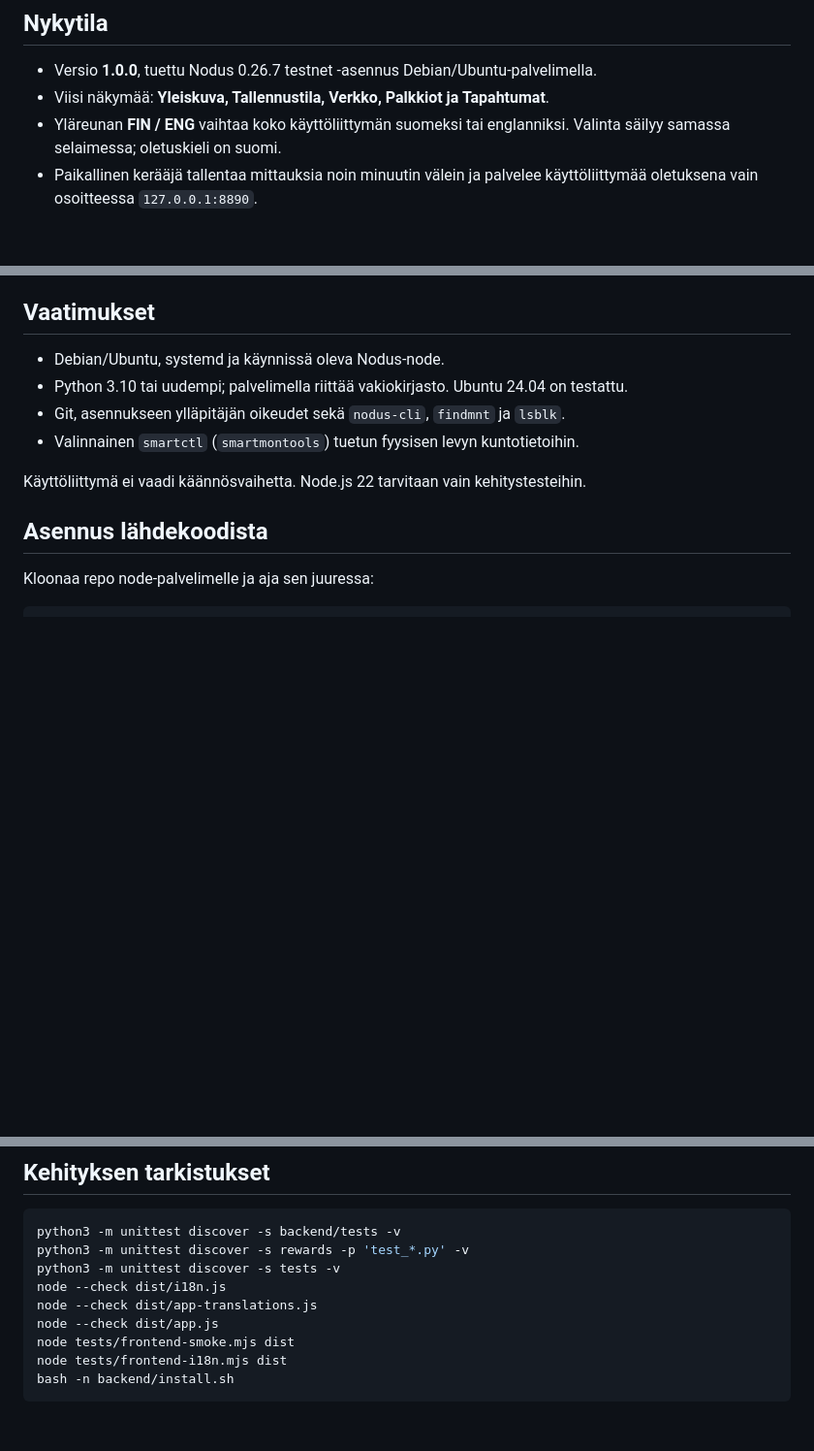
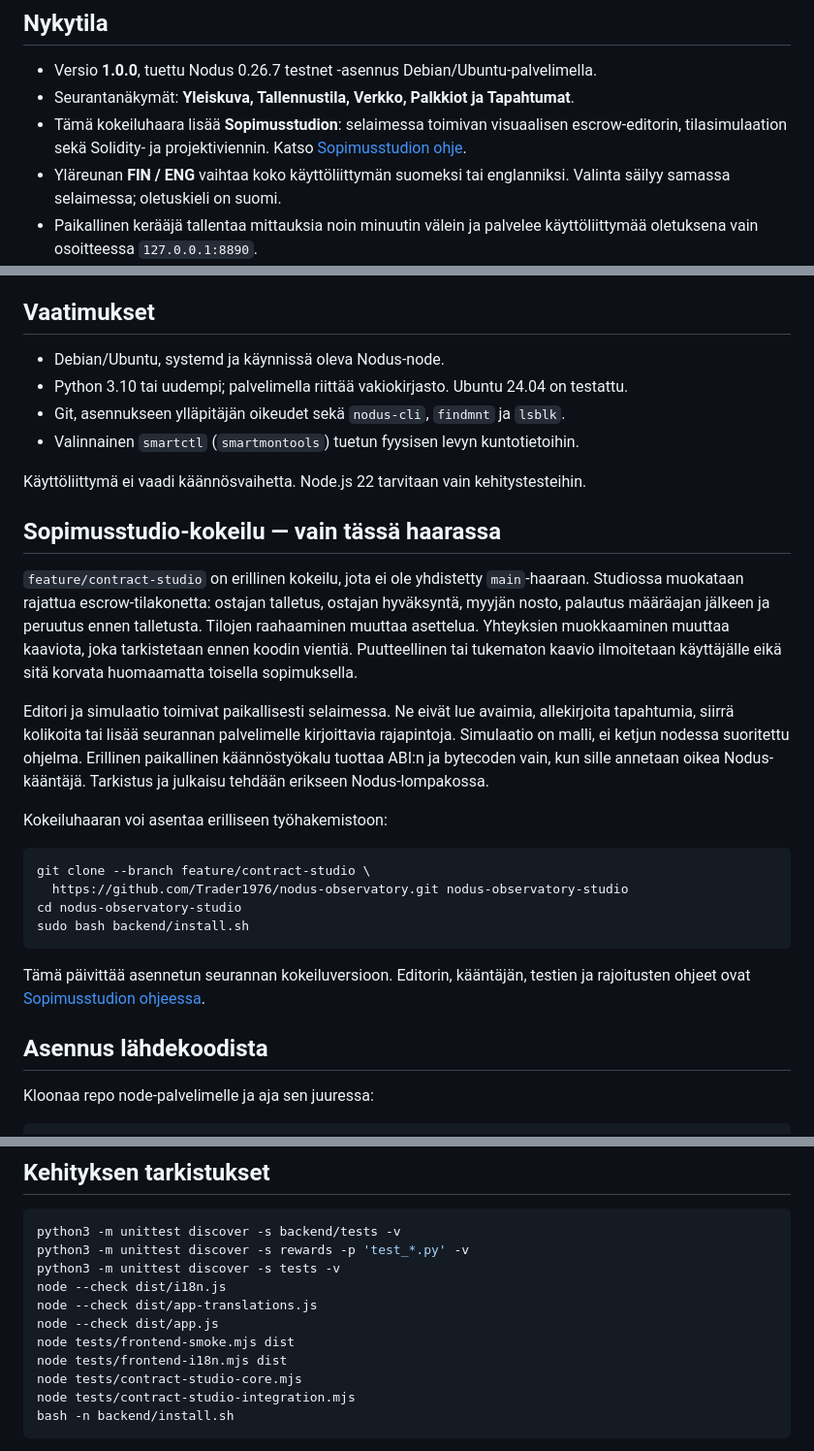
Before and after one commit to Trader1976/nodus-observatory, a Markdown page: README_fin.md, 3 parts joined by grey strips. Shown at 97% size. Drawn GitHub-style; blank space fills up the shorter version.

Commit message:
Describe the experimental Contract Studio branch

````diff
--- a/README_fin.md
+++ b/README_fin.md
@@ -11,7 +11,10 @@ palkkiokirjanpito vuosikoosteineen ja CSV-vienteineen.
 ## Nykytila
 
 - Versio **1.0.0**, tuettu Nodus 0.26.7 testnet -asennus Debian/Ubuntu-palvelimella.
-- Viisi näkymää: **Yleiskuva, Tallennustila, Verkko, Palkkiot ja Tapahtumat**.
+- Seurantanäkymät: **Yleiskuva, Tallennustila, Verkko, Palkkiot ja Tapahtumat**.
+- Tämä kokeiluhaara lisää **Sopimusstudion**: selaimessa toimivan visuaalisen
+  escrow-editorin, tilasimulaation sekä Solidity- ja projektiviennin. Katso
+  [Sopimusstudion ohje](docs/contract-studio_fin.md).
 - Yläreunan **FIN / ENG** vaihtaa koko käyttöliittymän suomeksi tai englanniksi.
   Valinta säilyy samassa selaimessa; oletuskieli on suomi.
 - Paikallinen kerääjä tallentaa mittauksia noin minuutin välein ja palvelee
@@ -41,6 +44,33 @@ Repon esimerkkidata on synteettistä.
 - Valinnainen `smartctl` (`smartmontools`) tuetun fyysisen levyn kuntotietoihin.
 
 Käyttöliittymä ei vaadi käännösvaihetta. Node.js 22 tarvitaan vain kehitystesteihin.
+
+## Sopimusstudio-kokeilu — vain tässä haarassa
+
+`feature/contract-studio` on erillinen kokeilu, jota ei ole yhdistetty
+`main`-haaraan. Studiossa muokataan rajattua escrow-tilakonetta: ostajan talletus,
+ostajan hyväksyntä, myyjän nosto, palautus määräajan jälkeen ja peruutus ennen
+talletusta. Tilojen raahaaminen muuttaa asettelua. Yhteyksien muokkaaminen muuttaa
+kaaviota, joka tarkistetaan ennen koodin vientiä. Puutteellinen tai tukematon
+kaavio ilmoitetaan käyttäjälle eikä sitä korvata huomaamatta toisella sopimuksella.
+
+Editori ja simulaatio toimivat paikallisesti selaimessa. Ne eivät lue avaimia,
+allekirjoita tapahtumia, siirrä kolikoita tai lisää seurannan palvelimelle
+kirjoittavia rajapintoja. Simulaatio on malli, ei ketjun nodessa suoritettu ohjelma.
+Erillinen paikallinen käännöstyökalu tuottaa ABI:n ja bytecoden vain, kun sille
+annetaan oikea Nodus-kääntäjä. Tarkistus ja julkaisu tehdään erikseen Nodus-lompakossa.
+
+Kokeiluhaaran voi asentaa erilliseen työhakemistoon:
+
+```bash
+git clone --branch feature/contract-studio \
+  https://github.com/Trader1976/nodus-observatory.git nodus-observatory-studio
+cd nodus-observatory-studio
+sudo bash backend/install.sh
+```
+
+Tämä päivittää asennetun seurannan kokeiluversioon. Editorin, kääntäjän, testien ja
+rajoitusten ohjeet ovat [Sopimusstudion ohjeessa](docs/contract-studio_fin.md).
 
 ## Asennus lähdekoodista
 
@@ -281,6 +311,8 @@ node --check dist/app-translations.js
 node --check dist/app.js
 node tests/frontend-smoke.mjs dist
 node tests/frontend-i18n.mjs dist
+node tests/contract-studio-core.mjs
+node tests/contract-studio-integration.mjs
 bash -n backend/install.sh
 ```
 
````
Also changed, not shown: README.md (+33 -1 lines).
